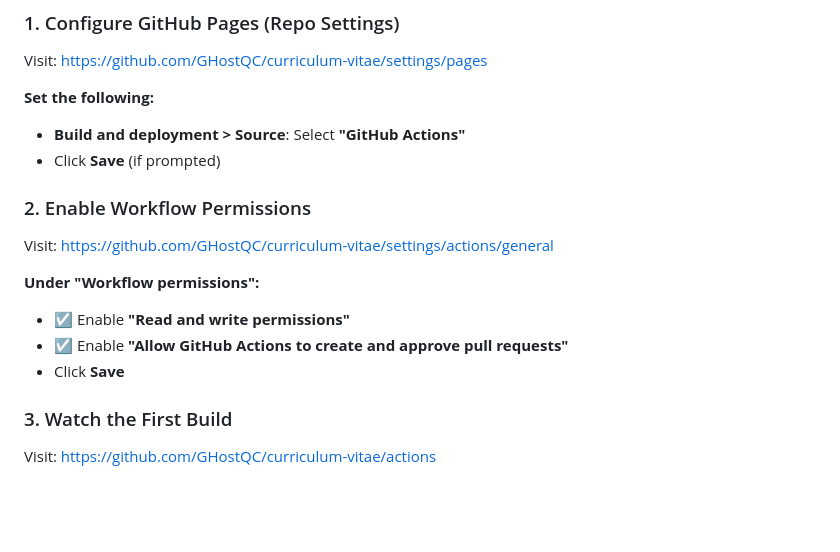
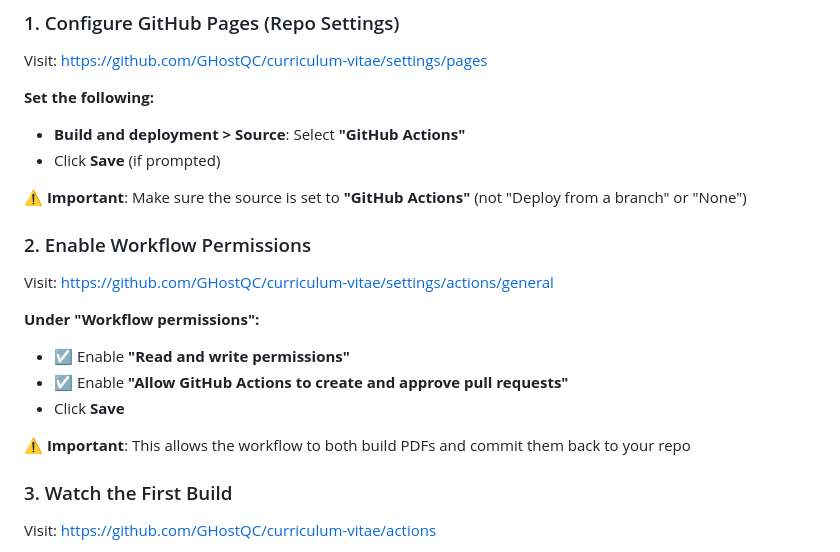
Before and after one commit to GHostQC/curriculum-vitae, a Markdown page: QUICK_START.md, the part around the change. Rendered like a GitHub page; blank space fills up the shorter version.

Commit message:
docs: clarify GitHub Pages and workflow permission setup

```diff
--- a/QUICK_START.md
+++ b/QUICK_START.md
@@ -19,6 +19,8 @@ Visit: https://github.com/GHostQC/curriculum-vitae/settings/pages
 - **Build and deployment > Source**: Select **"GitHub Actions"**
 - Click **Save** (if prompted)
 
+⚠️ **Important**: Make sure the source is set to **"GitHub Actions"** (not "Deploy from a branch" or "None")
+
 ### 2. Enable Workflow Permissions
 
 Visit: https://github.com/GHostQC/curriculum-vitae/settings/actions/general
@@ -27,6 +29,8 @@ Visit: https://github.com/GHostQC/curriculum-vitae/settings/actions/general
 - ☑️ Enable **"Read and write permissions"**
 - ☑️ Enable **"Allow GitHub Actions to create and approve pull requests"**
 - Click **Save**
+
+⚠️ **Important**: This allows the workflow to both build PDFs and commit them back to your repo
 
 ### 3. Watch the First Build
 
```
